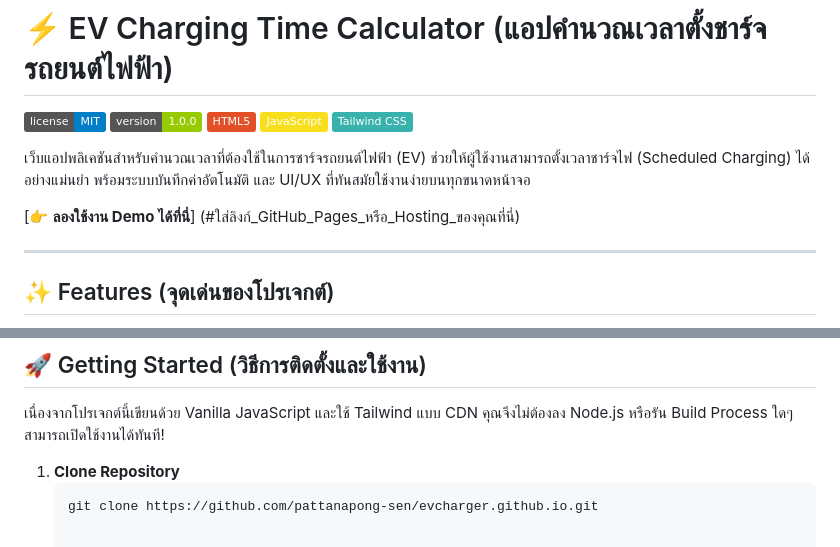
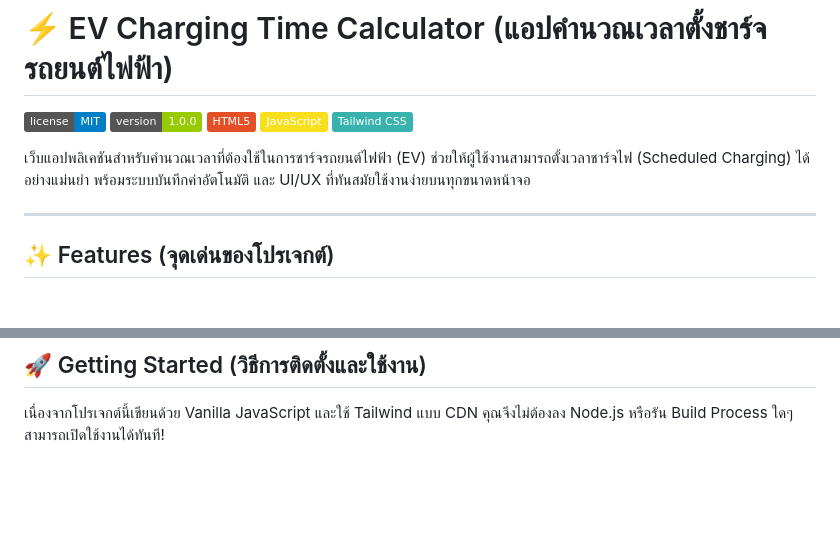
Before and after one commit to ps-devmode/ps-devmode.github.io, a Markdown page: README.md, 2 parts joined by grey strips. Rendered like a GitHub page; badges without logos; blank space fills up the shorter version.

````diff
--- a/README.md
+++ b/README.md
@@ -7,8 +7,6 @@
 ![TailwindCSS](https://img.shields.io/badge/Tailwind_CSS-38B2AC?style=flat&logo=tailwind-css&logoColor=white)
 
 เว็บแอปพลิเคชันสำหรับคำนวณเวลาที่ต้องใช้ในการชาร์จรถยนต์ไฟฟ้า (EV) ช่วยให้ผู้ใช้งานสามารถตั้งเวลาชาร์จไฟ (Scheduled Charging) ได้อย่างแม่นยำ พร้อมระบบบันทึกค่าอัตโนมัติ และ UI/UX ที่ทันสมัยใช้งานง่ายบนทุกขนาดหน้าจอ
-
-[👉 **ลองใช้งาน Demo ได้ที่นี่**] (#ใส่ลิงก์_GitHub_Pages_หรือ_Hosting_ของคุณที่นี่)
 
 ---
 
@@ -34,7 +32,3 @@
 ## 🚀 Getting Started (วิธีการติดตั้งและใช้งาน)
 
 เนื่องจากโปรเจกต์นี้เขียนด้วย Vanilla JavaScript และใช้ Tailwind แบบ CDN คุณจึงไม่ต้องลง Node.js หรือรัน Build Process ใดๆ สามารถเปิดใช้งานได้ทันที!
-
-1. **Clone Repository**
-   ```bash
-   git clone https://github.com/pattanapong-sen/evcharger.github.io.git
````
